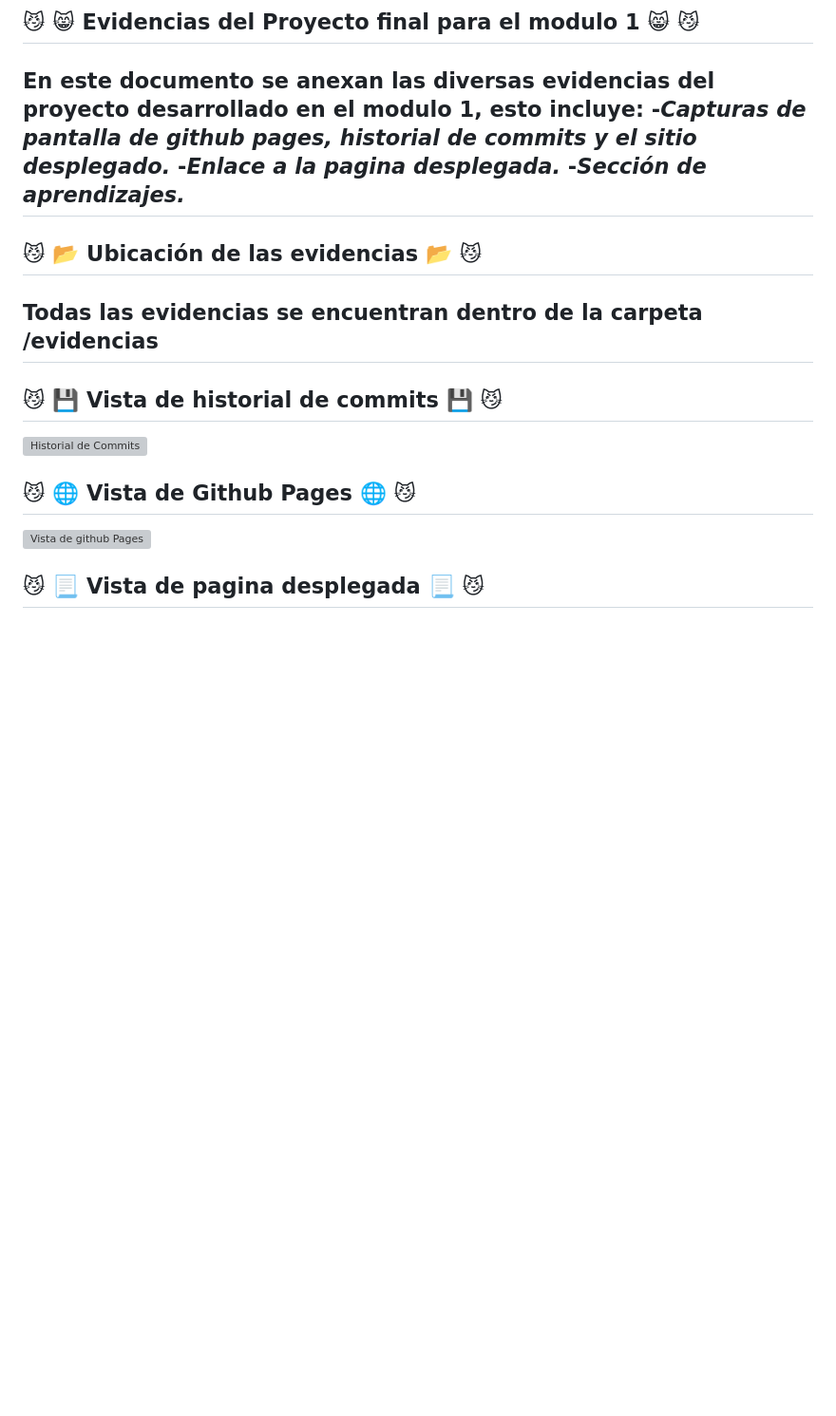
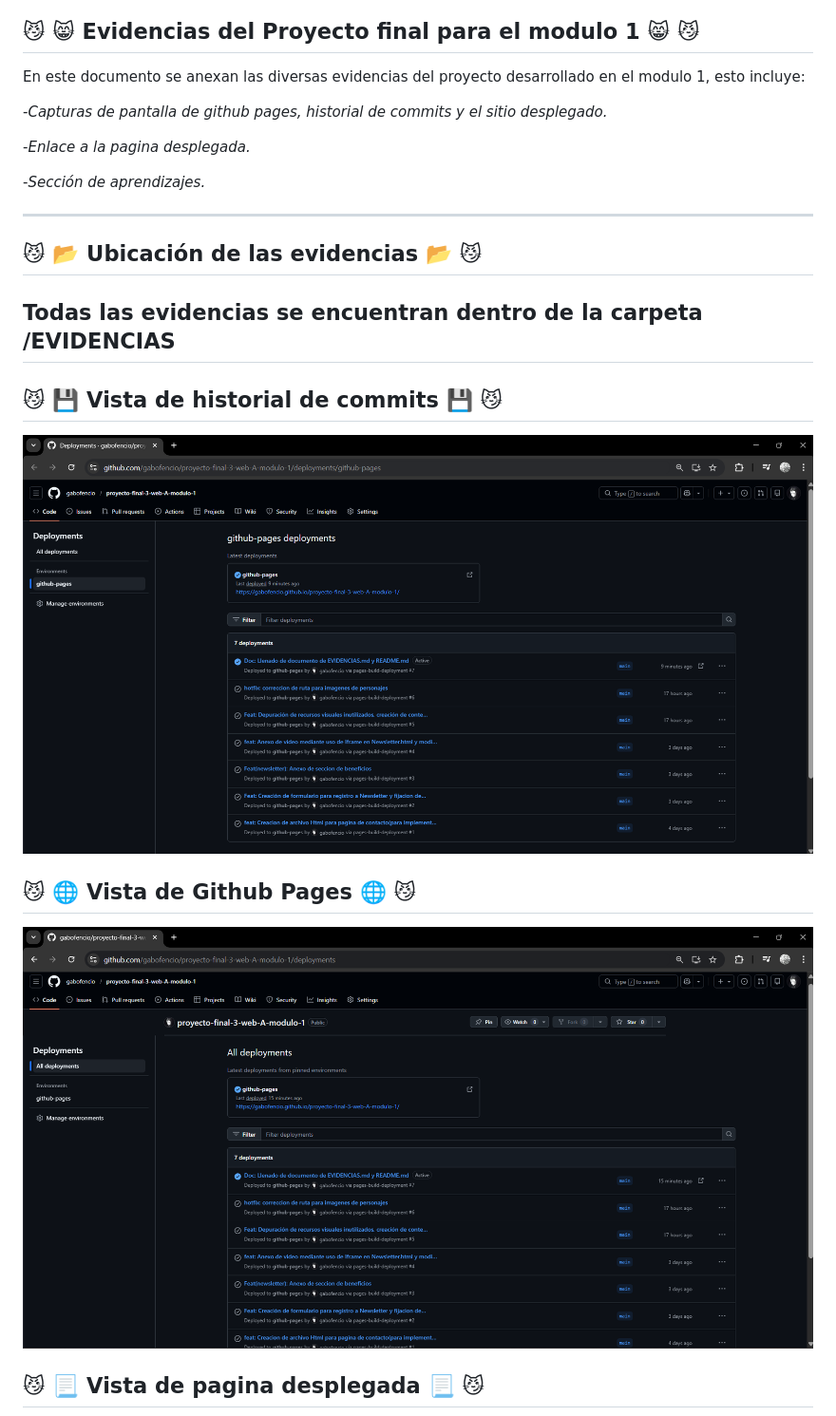
Before and after one commit to gabofencio/proyecto-final-3-web-A-modulo-1, a Markdown page: EVIDENCIAS.md, the part around one of its changes. Shown at 95% size. Drawn GitHub-style; pictures changed too: EVIDENCIAS/github-pages-deployment.png (added), EVIDENCIAS/historial-de-commits.png (added); blank space fills up the shorter version; grey boxes are pictures that could not be loaded.

```diff
--- a/EVIDENCIAS.md
+++ b/EVIDENCIAS.md
@@ -1,17 +1,24 @@
 ## 😼 😸 Evidencias del Proyecto final para el modulo 1 😸 😼
 
 En este documento se anexan las diversas evidencias del proyecto desarrollado en el modulo 1, esto incluye:
+
 -*Capturas de pantalla de github pages, historial de commits y el sitio desplegado.*
+
 -*Enlace a la pagina desplegada.*
+
 -*Sección de aprendizajes.*
+
 ------------------------------------------------------------------------
+
 ## 😼 📂 Ubicación de las evidencias 📂 😼
 Todas las evidencias se encuentran dentro de la carpeta
-    /evidencias
+    /EVIDENCIAS
 ------------------------------------------------------------------------
 
 ## 😼 💾 Vista de historial de commits 💾 😼
-![Historial de Commits](./evidencias/historial-de-commits.png)
+![Historial de Commits](./EVIDENCIAS/historial-de-commits.png)
+
 ## 😼 🌐 Vista de Github Pages 🌐 😼
-![Vista de github Pages](./evidencias/github-pages-deployment.png)
+![Vista de github Pages](./EVIDENCIAS/github-pages-deployment.png)
+
 ## 😼 📃 Vista de pagina desplegada 📃 😼
```
Also changed, not shown: other parts of EVIDENCIAS.md (+55 -22 lines), README.md (+10 -1 lines), EVIDENCIAS/index-1.png (added), 3 other files.
